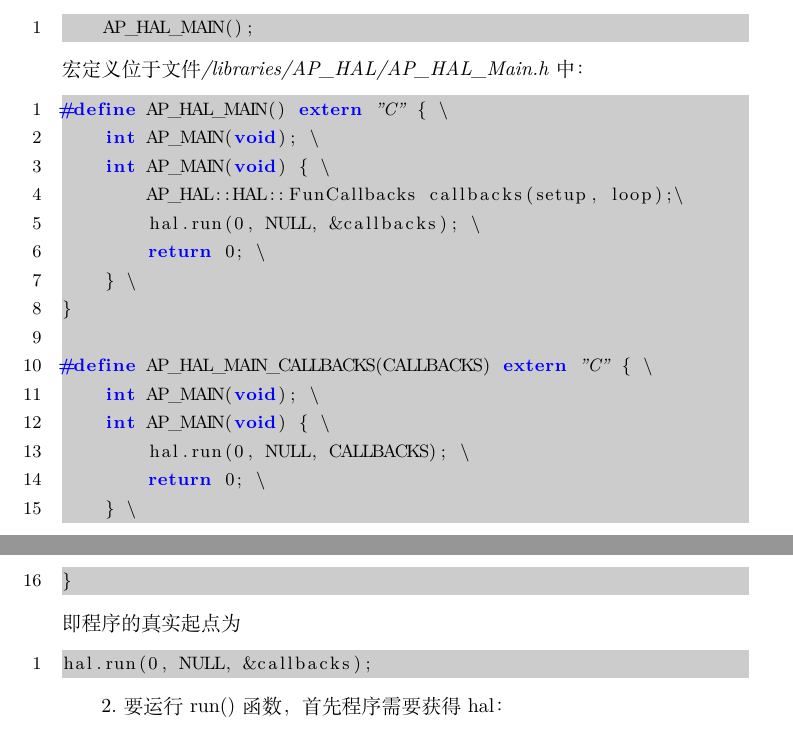
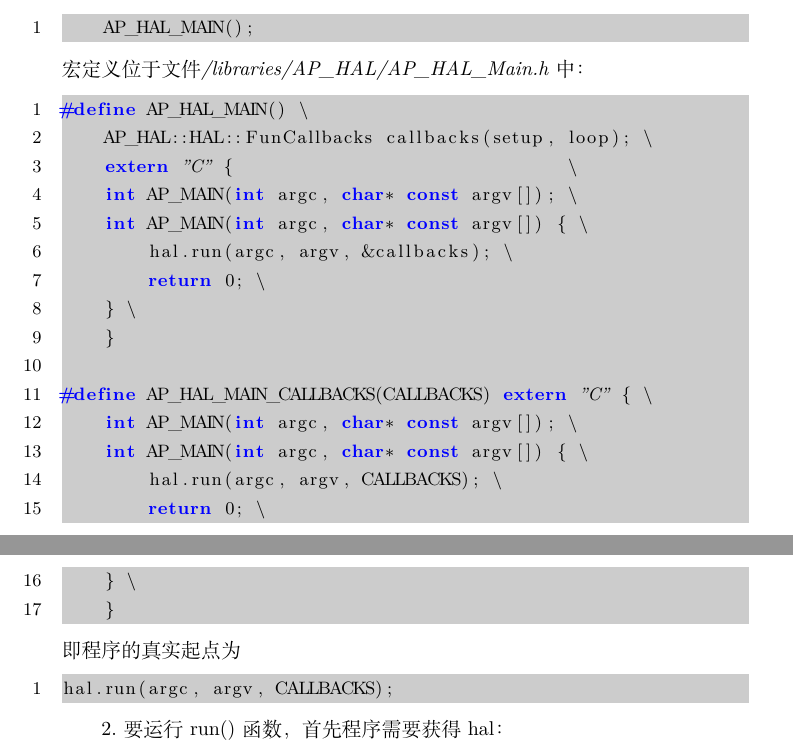
Before and after one commit to umbraclet16/apmNotes, a LaTeX document (April_Report/April_Report.tex): two parts of pages 3 and 4 of 7, joined at a grey line, cut so that both start at the same text. Compiled offline with XeLaTeX.

Commit message:
April_Report: Updated referenced code of AP_HAL_MAIN() macro definition.

```diff
--- a/April_Report/April_Report.tex
+++ b/April_Report/April_Report.tex
@@ -160,26 +160,28 @@ LED灯变为红色，USB口被设置为NSH终端。
 \end{lstlisting}
 宏定义位于文件\textit{/libraries/AP\_HAL/AP\_HAL\_Main.h}中：
 \begin{lstlisting}
-#define AP_HAL_MAIN() extern "C" { \
-	int AP_MAIN(void); \
-	int AP_MAIN(void) { \
-		AP_HAL::HAL::FunCallbacks callbacks(setup, loop);\
-		hal.run(0, NULL, &callbacks); \
+#define AP_HAL_MAIN() \
+    AP_HAL::HAL::FunCallbacks callbacks(setup, loop); \
+    extern "C" {                               \
+    int AP_MAIN(int argc, char* const argv[]); \
+    int AP_MAIN(int argc, char* const argv[]) { \
+        hal.run(argc, argv, &callbacks); \
         return 0; \
     } \
     }
 
 #define AP_HAL_MAIN_CALLBACKS(CALLBACKS) extern "C" { \
-	int AP_MAIN(void); \
-	int AP_MAIN(void) { \
-		hal.run(0, NULL, CALLBACKS); \
+    int AP_MAIN(int argc, char* const argv[]); \
+    int AP_MAIN(int argc, char* const argv[]) { \
+        hal.run(argc, argv, CALLBACKS); \
         return 0; \
     } \
     }
+
 \end{lstlisting}
 即程序的真实起点为
 \begin{lstlisting}
-hal.run(0, NULL, &callbacks);
+hal.run(argc, argv, CALLBACKS);
 \end{lstlisting}
 
 2.要运行run()函数，首先程序需要获得hal：
```
Lines whose indentation alone changed are shown as unchanged.
